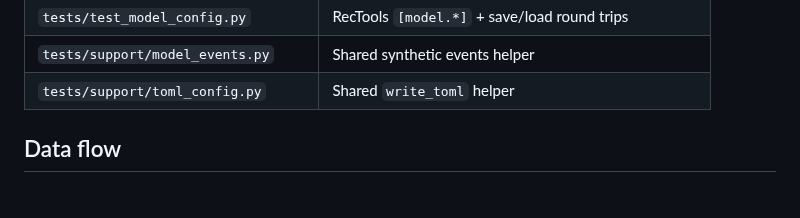
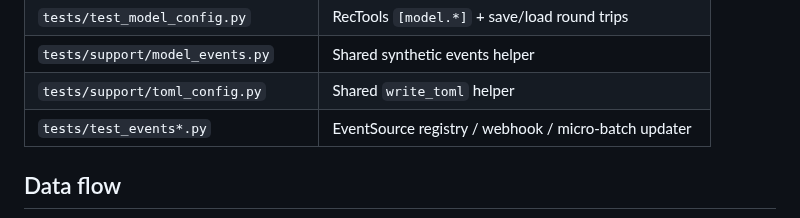
Before and after one commit to torbido-hq/cicerone, a Markdown page: docs/architecture.md, the part around the change. GitHub-like rendering; blank space fills up the shorter version.

Commit message:
Docs: note test_events coverage in architecture overview
Co-authored-by: Nicholas Wieland <ngw@nofeed.org>

```diff
--- a/docs/architecture.md
+++ b/docs/architecture.md
@@ -81,6 +81,7 @@ Test modules mirror the packages (same pattern as `tests/test_io_*.py`):
 | `tests/test_model_config.py` | RecTools `[model.*]` + save/load round trips |
 | `tests/support/model_events.py` | Shared synthetic events helper |
 | `tests/support/toml_config.py` | Shared `write_toml` helper |
+| `tests/test_events*.py` | EventSource registry / webhook / micro-batch updater |
 
 ## Data flow
 
```
